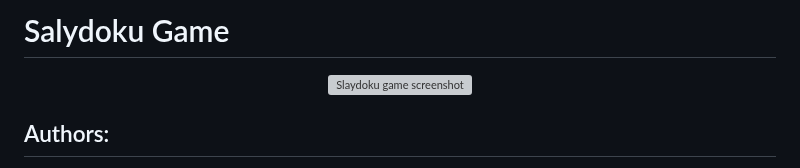
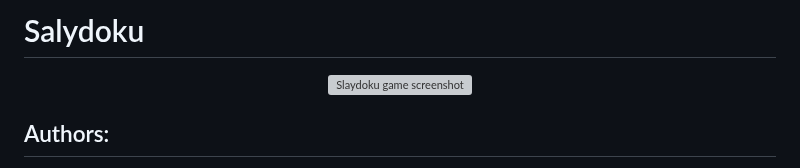
Before and after one commit to JennyYu2/Projects, a Markdown page: Slaydoku/README.md, the part around the change. Drawn GitHub-style; grey boxes are pictures that could not be loaded.

```diff
--- a/Slaydoku/README.md
+++ b/Slaydoku/README.md
@@ -1,4 +1,4 @@
-# Salydoku Game
+# Salydoku
 
 <div align="center">
   <img src="slay/images/Slaydoku.png" alt="Slaydoku game screenshot" width="500" height="463">
```
